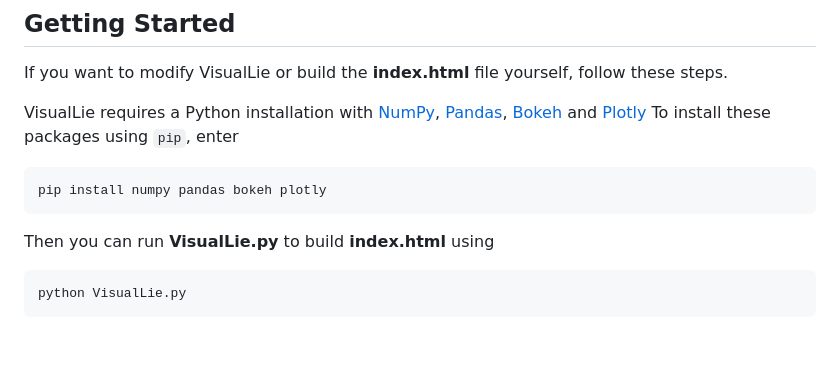
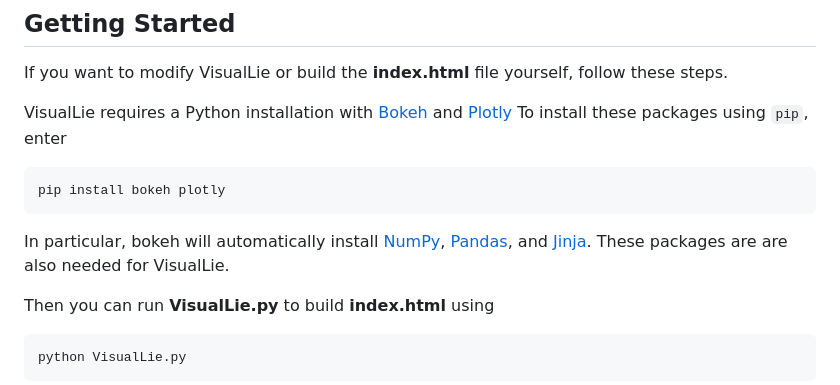
Before and after one commit to hmalcha/VisualLie, a Markdown page: README.md, the part around the change. GitHub-like rendering; blank space fills up the shorter version.

````diff
--- a/README.md
+++ b/README.md
@@ -18,16 +18,21 @@ If you want to modify VisualLie or build the **index.html** file yourself,
 follow these steps.
 
 VisualLie requires a Python installation with
-[NumPy](https://numpy.org/),
-[Pandas](https://pandas.pydata.org/),
 [Bokeh](https://docs.bokeh.org/en/latest/index.html)
 and
 [Plotly](https://plotly.com/python/)
 To install these packages using `pip`, enter
 
 ```
-pip install numpy pandas bokeh plotly
+pip install bokeh plotly
 ```
+
+In particular, bokeh will automatically install
+[NumPy](https://numpy.org/),
+[Pandas](https://pandas.pydata.org/),
+and
+[Jinja](https://palletsprojects.com/projects/jinja/).
+These packages are are also needed for VisualLie.
 
 Then you can run **VisualLie.py** to build **index.html** using
 
````
